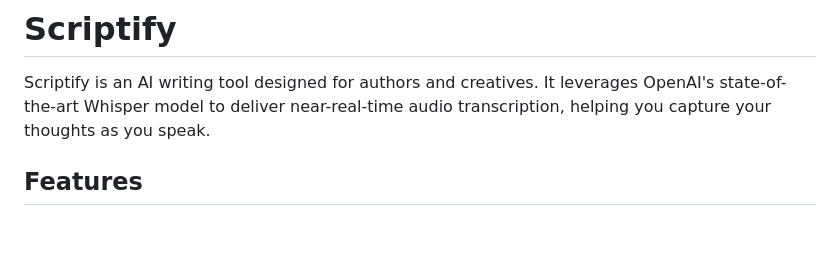
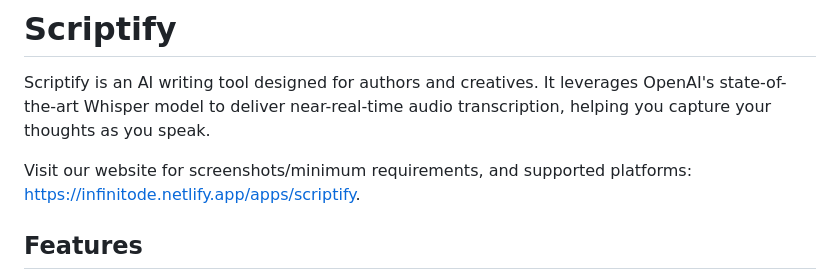
Before and after one commit to Infinitode/Scriptify, a Markdown page: readme.md, the part around the change. GitHub-like rendering; blank space fills up the shorter version.

```diff
--- a/readme.md
+++ b/readme.md
@@ -1,6 +1,8 @@
 # Scriptify
 
 Scriptify is an AI writing tool designed for authors and creatives. It leverages OpenAI's state-of-the-art Whisper model to deliver near-real-time audio transcription, helping you capture your thoughts as you speak.
+
+Visit our website for screenshots/minimum requirements, and supported platforms: https://infinitode.netlify.app/apps/scriptify.
 
 ## Features
 
```
